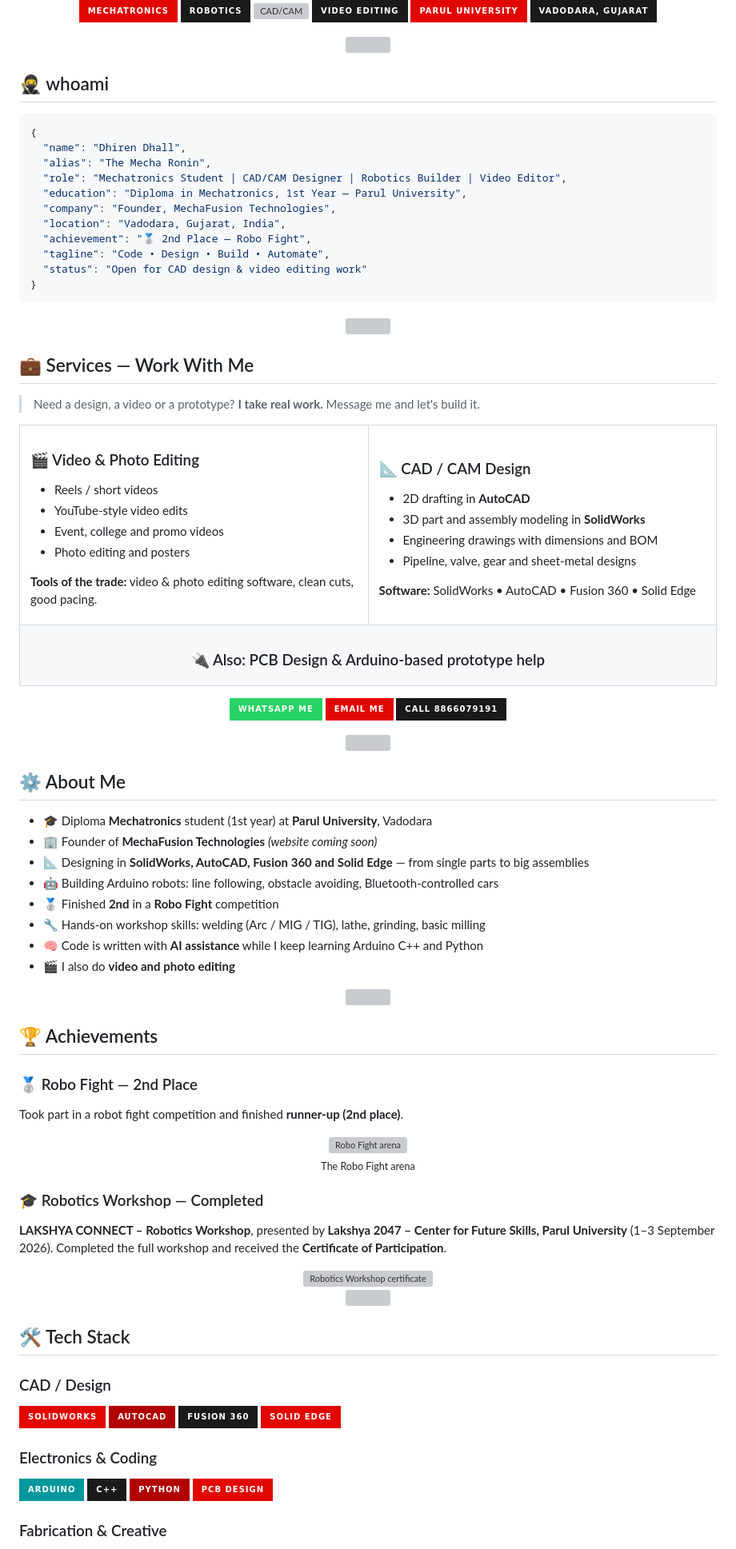
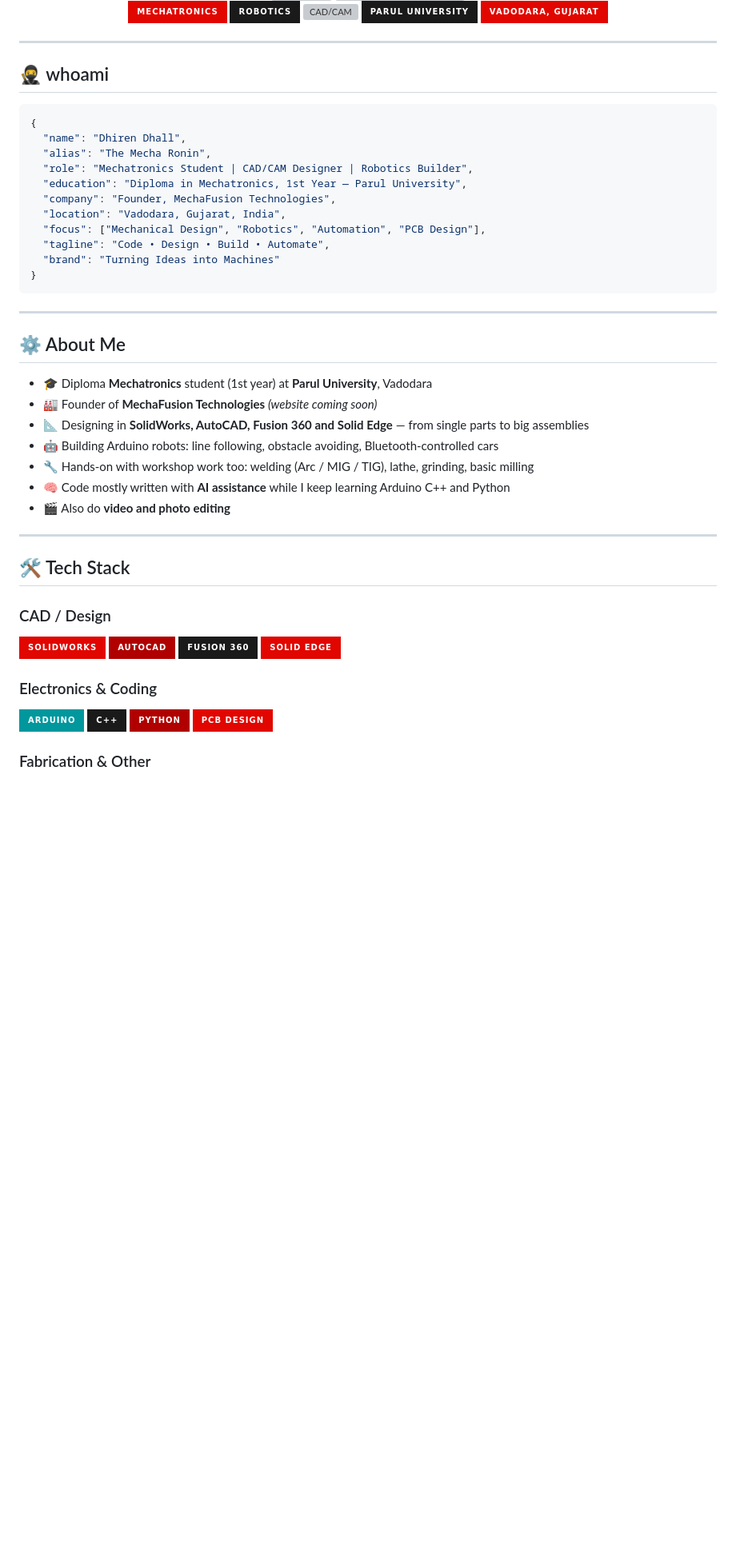
Before and after one commit to TheMechaRonin/TheMechaRonin, a Markdown page: README.md, the part around one of its changes. Shown at 80% size. Drawn GitHub-style; badges without logos; blank space fills up the shorter version; grey boxes are pictures that could not be loaded.

````diff
--- a/README.md
+++ b/README.md
@@ -9,13 +11,12 @@
 ![Mechatronics](https://img.shields.io/badge/Mechatronics-E10600?style=for-the-badge&logo=arduino&logoColor=white)
 ![Robotics](https://img.shields.io/badge/Robotics-1a1a1a?style=for-the-badge&logo=raspberrypi&logoColor=E10600)
 ![CAD/CAM](https://img.shields.io/badge/CAD%2FCAM-E10600?style=for-the-badge&logo=solidworks&logoColor=white)
-![Video Editing](https://img.shields.io/badge/Video_Editing-1a1a1a?style=for-the-badge&logoColor=E10600)
-![Parul University](https://img.shields.io/badge/Parul_University-E10600?style=for-the-badge&logoColor=white)
-![Vadodara](https://img.shields.io/badge/Vadodara%2C_Gujarat-1a1a1a?style=for-the-badge&logoColor=white)
-
-<img src="divider.svg" width="100%" alt="" />
+![Parul University](https://img.shields.io/badge/Parul_University-1a1a1a?style=for-the-badge&logoColor=white)
+![Vadodara](https://img.shields.io/badge/Vadodara%2C_Gujarat-E10600?style=for-the-badge&logoColor=white)
 
 </div>
+
+---
 
 ## 🥷 whoami
 
@@ -23,97 +24,29 @@
 {
   "name": "Dhiren Dhall",
   "alias": "The Mecha Ronin",
-  "role": "Mechatronics Student | CAD/CAM Designer | Robotics Builder | Video Editor",
+  "role": "Mechatronics Student | CAD/CAM Designer | Robotics Builder",
   "education": "Diploma in Mechatronics, 1st Year — Parul University",
   "company": "Founder, MechaFusion Technologies",
   "location": "Vadodara, Gujarat, India",
-  "achievement": "🥈 2nd Place — Robo Fight",
+  "focus": ["Mechanical Design", "Robotics", "Automation", "PCB Design"],
   "tagline": "Code • Design • Build • Automate",
-  "status": "Open for CAD design & video editing work"
+  "brand": "Turning Ideas into Machines"
 }
 ```
 
-<div align="center"><img src="divider.svg" width="100%" alt="" /></div>
-
-## 💼 Services — Work With Me
-
-> Need a design, a video or a prototype? **I take real work.** Message me and let's build it.
-
-<table>
-<tr>
-<td width="50%" valign="top">
-
-### 🎬 Video & Photo Editing
-- Reels / short videos
-- YouTube-style video edits
-- Event, college and promo videos
-- Photo editing and posters
-
-**Tools of the trade:** video & photo editing software, clean cuts, good pacing.
-
-</td>
-<td width="50%" valign="top">
-
-### 📐 CAD / CAM Design
-- 2D drafting in **AutoCAD**
-- 3D part and assembly modeling in **SolidWorks**
-- Engineering drawings with dimensions and BOM
-- Pipeline, valve, gear and sheet-metal designs
-
-**Software:** SolidWorks • AutoCAD • Fusion 360 • Solid Edge
-
-</td>
-</tr>
-<tr>
-<td colspan="2" align="center">
-
-### 🔌 Also: PCB Design & Arduino-based prototype help
-
-</td>
-</tr>
-</table>
-
-<div align="center">
-
-[![WhatsApp](https://img.shields.io/badge/WhatsApp_Me-25D366?style=for-the-badge&logo=whatsapp&logoColor=white)](https://wa.me/918866079191)
-[![Email](https://img.shields.io/badge/Email_Me-E10600?style=for-the-badge&logo=gmail&logoColor=white)](mailto:dhirendhall919@gmail.com)
-[![Call](https://img.shields.io/badge/Call_8866079191-1a1a1a?style=for-the-badge&logo=phone&logoColor=E10600)](tel:+918866079191)
-
-</div>
-
-<div align="center"><img src="divider.svg" width="100%" alt="" /></div>
+---
 
 ## ⚙️ About Me
 
 - 🎓 Diploma **Mechatronics** student (1st year) at **Parul University**, Vadodara
-- 🏢 Founder of **MechaFusion Technologies** *(website coming soon)*
+- 🏭 Founder of **MechaFusion Technologies** *(website coming soon)*
 - 📐 Designing in **SolidWorks, AutoCAD, Fusion 360 and Solid Edge** — from single parts to big assemblies
 - 🤖 Building Arduino robots: line following, obstacle avoiding, Bluetooth-controlled cars
-- 🥈 Finished **2nd** in a **Robo Fight** competition
-- 🔧 Hands-on workshop skills: welding (Arc / MIG / TIG), lathe, grinding, basic milling
-- 🧠 Code is written with **AI assistance** while I keep learning Arduino C++ and Python
-- 🎬 I also do **video and photo editing**
+- 🔧 Hands-on with workshop work too: welding (Arc / MIG / TIG), lathe, grinding, basic milling
+- 🧠 Code mostly written with **AI assistance** while I keep learning Arduino C++ and Python
+- 🎬 Also do **video and photo editing**
 
-<div align="center"><img src="divider.svg" width="100%" alt="" /></div>
-
-## 🏆 Achievements
-
-### 🥈 Robo Fight — 2nd Place
-Took part in a robot fight competition and finished **runner-up (2nd place)**.
-
-<div align="center">
-  <img src="robo-fight.jpg" width="40%" alt="Robo Fight arena" />
-  <br/><sub>The Robo Fight arena</sub>
-</div>
-
-### 🎓 Robotics Workshop — Completed
-**LAKSHYA CONNECT – Robotics Workshop**, presented by **Lakshya 2047 – Center for Future Skills, Parul University** (1–3 September 2026). Completed the full workshop and received the **Certificate of Participation**.
-
-<div align="center">
-  <img src="certificate-robotics-workshop.jpg" width="40%" alt="Robotics Workshop certificate" />
-</div>
-
-<div align="center"><img src="divider.svg" width="100%" alt="" /></div>
+---
 
 ## 🛠️ Tech Stack
 
@@ -129,6 +62,6 @@ Took part in a robot fight competition and finished **runner-up (2nd place)**.
 ![Python](https://img.shields.io/badge/Python-B00000?style=for-the-badge&logo=python&logoColor=white)
 ![PCB Design](https://img.shields.io/badge/PCB_Design-E10600?style=for-the-badge&logoColor=white)
 
-### Fabrication & Creative
+### Fabrication & Other
 ![Welding](https://img.shields.io/badge/Welding-1a1a1a?style=for-the-badge&logoColor=E10600)
 ![Lathe](https://img.shields.io/badge/Lathe_%26_Grinding-E10600?style=for-the-badge&logoColor=white)
````
Also changed, not shown: other parts of README.md (+46 -76 lines).
